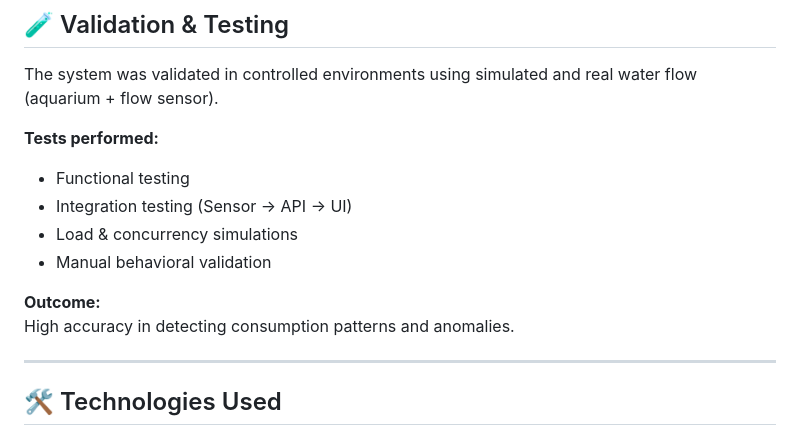
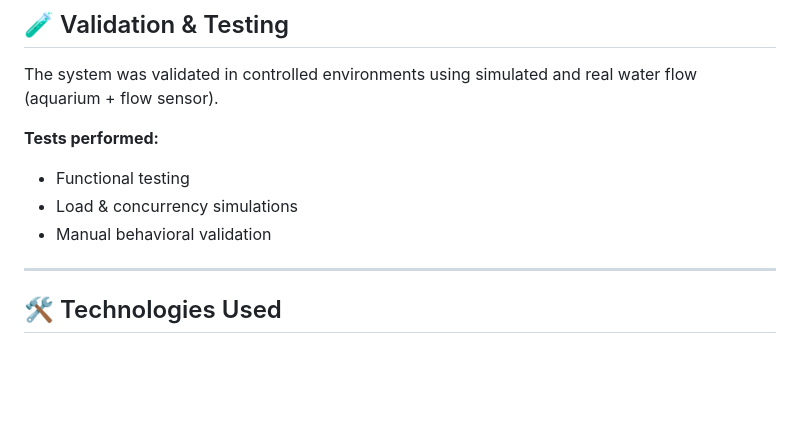
Before and after one commit to jmiwassjukourens/aquavision, a Markdown page: README.md, the part around the change. Drawn GitHub-style; blank space fills up the shorter version.

```diff
--- a/README.md
+++ b/README.md
@@ -137,12 +137,8 @@ The system was validated in controlled environments using simulated and real wat
 
 **Tests performed:**
 - Functional testing
-- Integration testing (Sensor → API → UI)
 - Load & concurrency simulations
 - Manual behavioral validation
-
-**Outcome:**
-High accuracy in detecting consumption patterns and anomalies.
 
 ---
 
```
